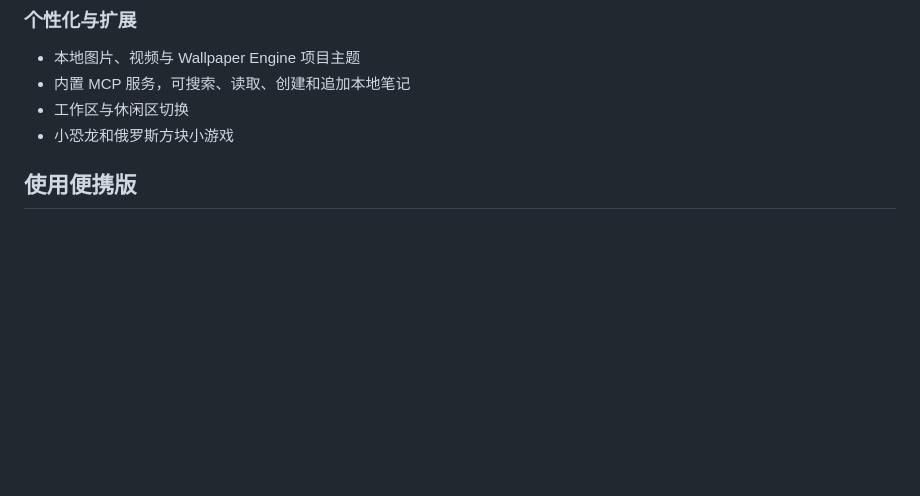
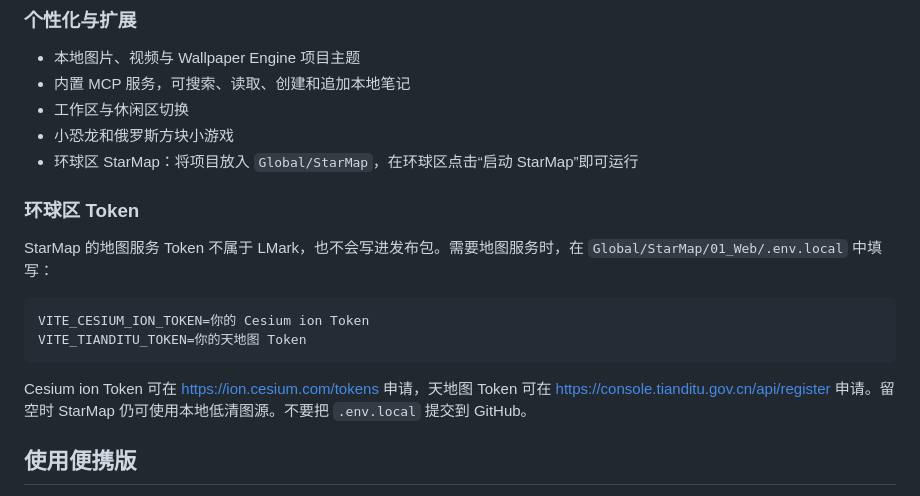
Before and after one commit to M1vvl/LMark, a Markdown page: README.md, the part around the change. Drawn GitHub-style; blank space fills up the shorter version.

Commit message:
Document Global map token setup

````diff
--- a/README.md
+++ b/README.md
@@ -50,6 +50,18 @@ LMark 将程序与用户资料明确分开。应用更新只替换程序文件
 - 内置 MCP 服务，可搜索、读取、创建和追加本地笔记
 - 工作区与休闲区切换
 - 小恐龙和俄罗斯方块小游戏
+- 环球区 StarMap：将项目放入 `Global/StarMap`，在环球区点击“启动 StarMap”即可运行
+
+### 环球区 Token
+
+StarMap 的地图服务 Token 不属于 LMark，也不会写进发布包。需要地图服务时，在 `Global/StarMap/01_Web/.env.local` 中填写：
+
+```ini
+VITE_CESIUM_ION_TOKEN=你的 Cesium ion Token
+VITE_TIANDITU_TOKEN=你的天地图 Token
+```
+
+Cesium ion Token 可在 <https://ion.cesium.com/tokens> 申请，天地图 Token 可在 <https://console.tianditu.gov.cn/api/register> 申请。留空时 StarMap 仍可使用本地低清图源。不要把 `.env.local` 提交到 GitHub。
 
 ## 使用便携版
 
````
